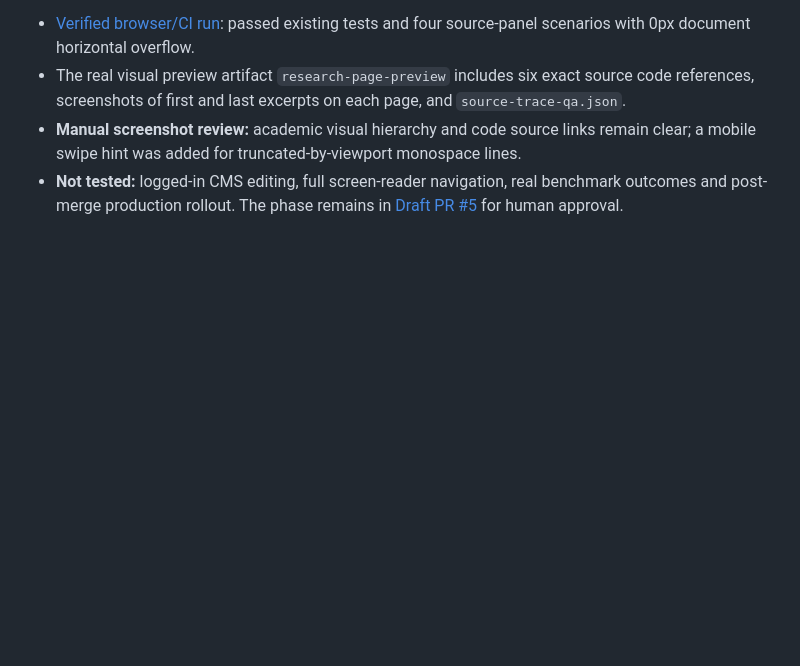
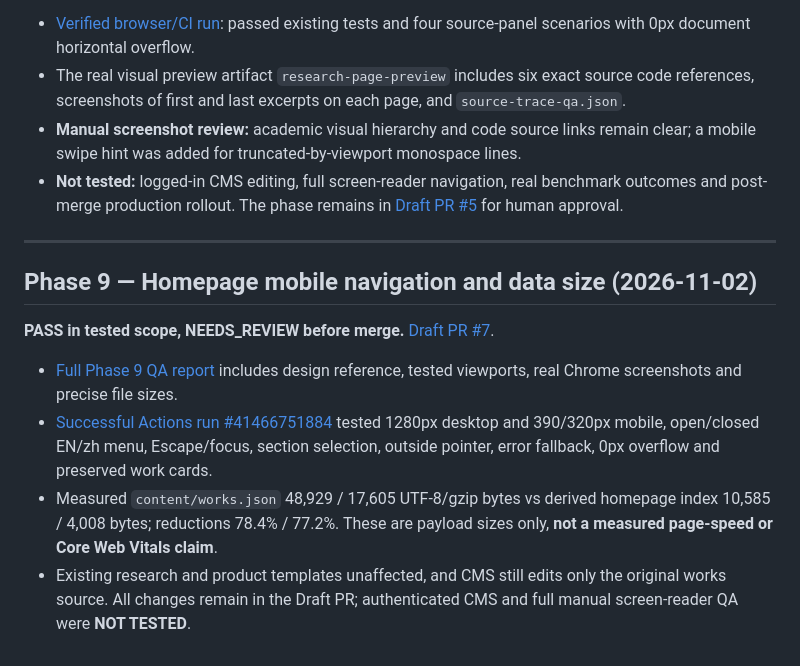
Before and after one commit to Gule7309/yuhisang.lo, a Markdown page: docs/ui/ui-qa-report.md, the part around the change. Drawn GitHub-style; blank space fills up the shorter version.

Commit message:
docs(uiqa): include measured Phase 9 homepage verification in master QA record

```diff
--- a/docs/ui/ui-qa-report.md
+++ b/docs/ui/ui-qa-report.md
@@ -60,3 +60,14 @@
 - The real visual preview artifact `research-page-preview` includes six exact source code references, screenshots of first and last excerpts on each page, and `source-trace-qa.json`.
 - **Manual screenshot review:** academic visual hierarchy and code source links remain clear; a mobile swipe hint was added for truncated-by-viewport monospace lines.
 - **Not tested:** logged-in CMS editing, full screen-reader navigation, real benchmark outcomes and post-merge production rollout. The phase remains in [Draft PR #5](https://github.com/Gule7309/yuhisang.lo/pull/5) for human approval.
+
+---
+
+## Phase 9 — Homepage mobile navigation and data size (2026-11-02)
+
+**PASS in tested scope, NEEDS_REVIEW before merge.** [Draft PR #7](https://github.com/Gule7309/yuhisang.lo/pull/7).
+
+- [Full Phase 9 QA report](phase9-qa.md) includes design reference, tested viewports, real Chrome screenshots and precise file sizes.
+- [Successful Actions run #41466751884](https://github.com/Gule7309/yuhisang.lo/actions/runs/41466751884) tested 1280px desktop and 390/320px mobile, open/closed EN/zh menu, Escape/focus, section selection, outside pointer, error fallback, 0px overflow and preserved work cards.
+- Measured `content/works.json` 48,929 / 17,605 UTF-8/gzip bytes vs derived homepage index 10,585 / 4,008 bytes; reductions 78.4% / 77.2%. These are payload sizes only, **not a measured page-speed or Core Web Vitals claim**.
+- Existing research and product templates unaffected, and CMS still edits only the original works source. All changes remain in the Draft PR; authenticated CMS and full manual screen-reader QA were **NOT TESTED**.
```
